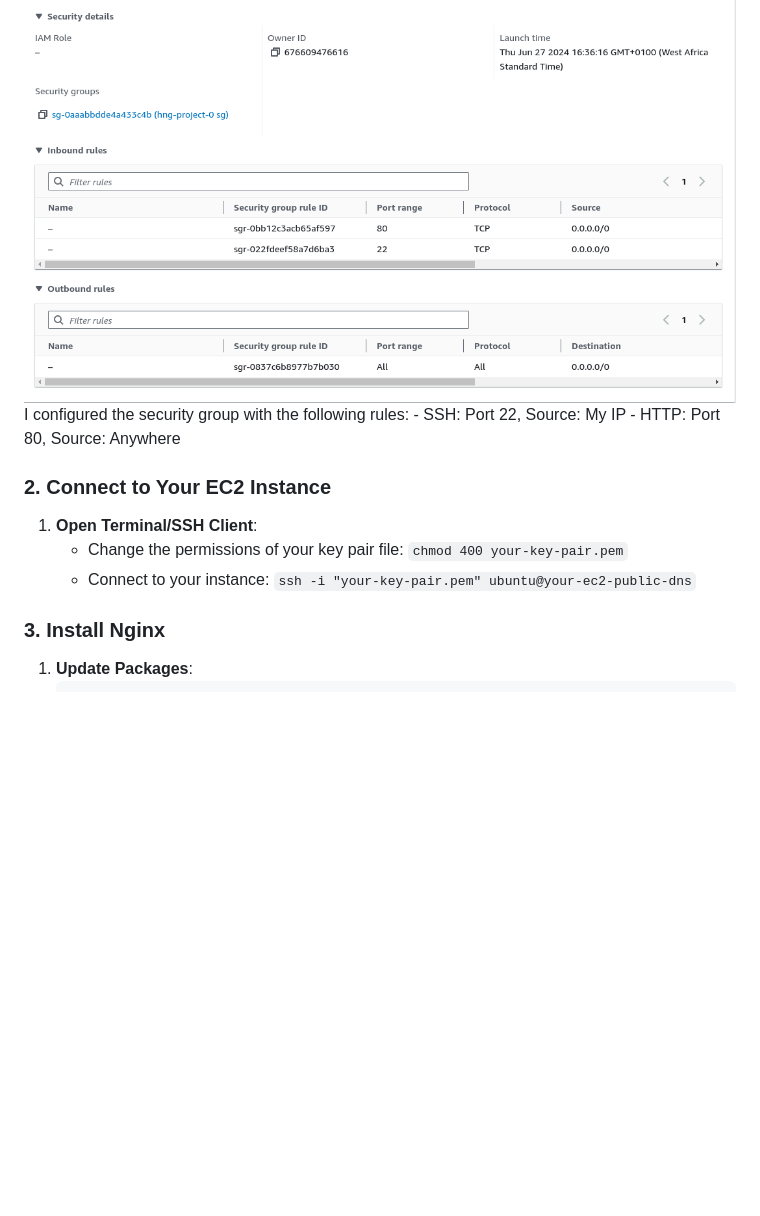
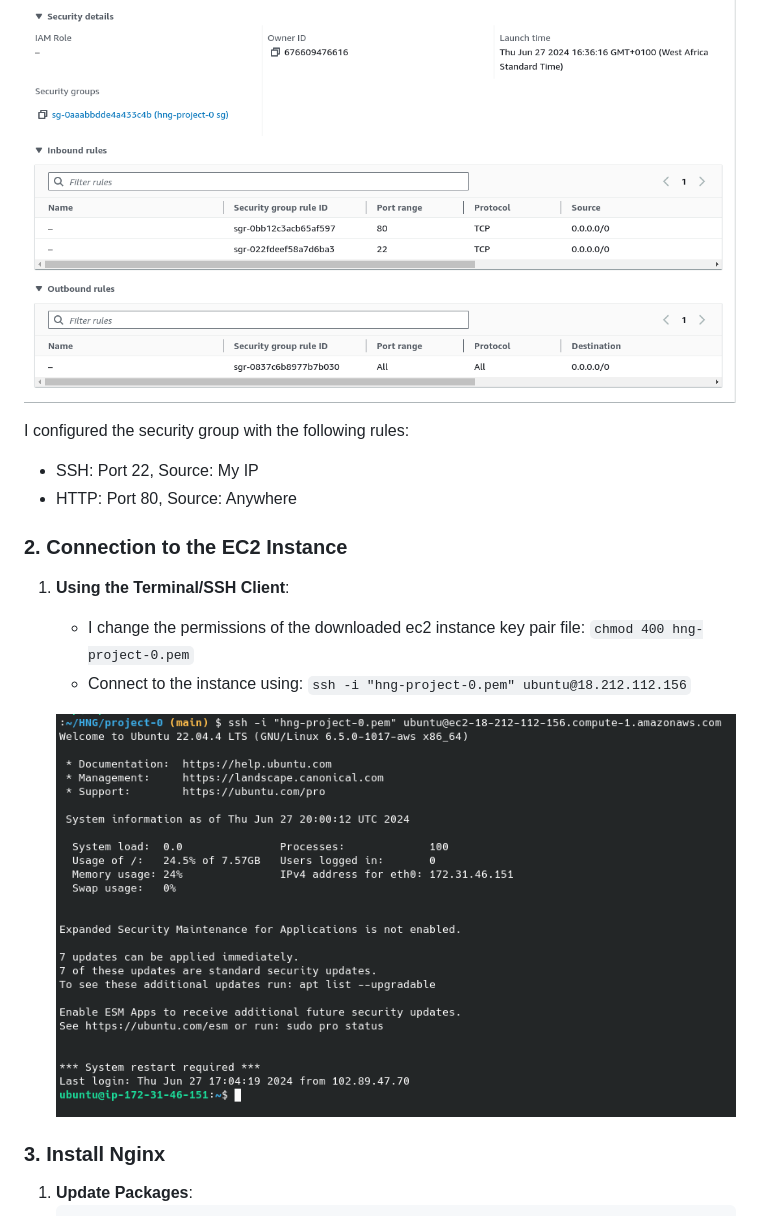
Before and after one commit to fajmayor/HNG-Project-1, a Markdown page: project-0/README.md, the part around the change. Rendered like a GitHub page; pictures changed too: project-0/images/ec2-ssh.png (added); blank space fills up the shorter version.

```diff
--- a/project-0/README.md
+++ b/project-0/README.md
@@ -17,15 +17,20 @@ This guide will walk you through the steps I followed to deploy a static website
 This is the detailed of the ec2 instance I used.
 
 ![alt text](images/sg-info.png)
+
    I configured the security group with the following rules:
-     - SSH: Port 22, Source: My IP
-     - HTTP: Port 80, Source: Anywhere
 
-### 2. Connect to Your EC2 Instance
+   - SSH: Port 22, Source: My IP
+   - HTTP: Port 80, Source: Anywhere
 
-1. **Open Terminal/SSH Client**:
-   - Change the permissions of your key pair file: `chmod 400 your-key-pair.pem`
-   - Connect to your instance: `ssh -i "your-key-pair.pem" ubuntu@your-ec2-public-dns`
+### 2. Connection to the EC2 Instance
+
+1. **Using the Terminal/SSH Client**:
+   - I change the permissions of the downloaded ec2 instance key pair file: `chmod 400 hng-project-0.pem`
+   - Connect to the instance using: `ssh -i "hng-project-0.pem" ubuntu@18.212.112.156`
+
+   ![alt text](images/ec2-ssh.png)
+
 
 ### 3. Install Nginx
 
```
